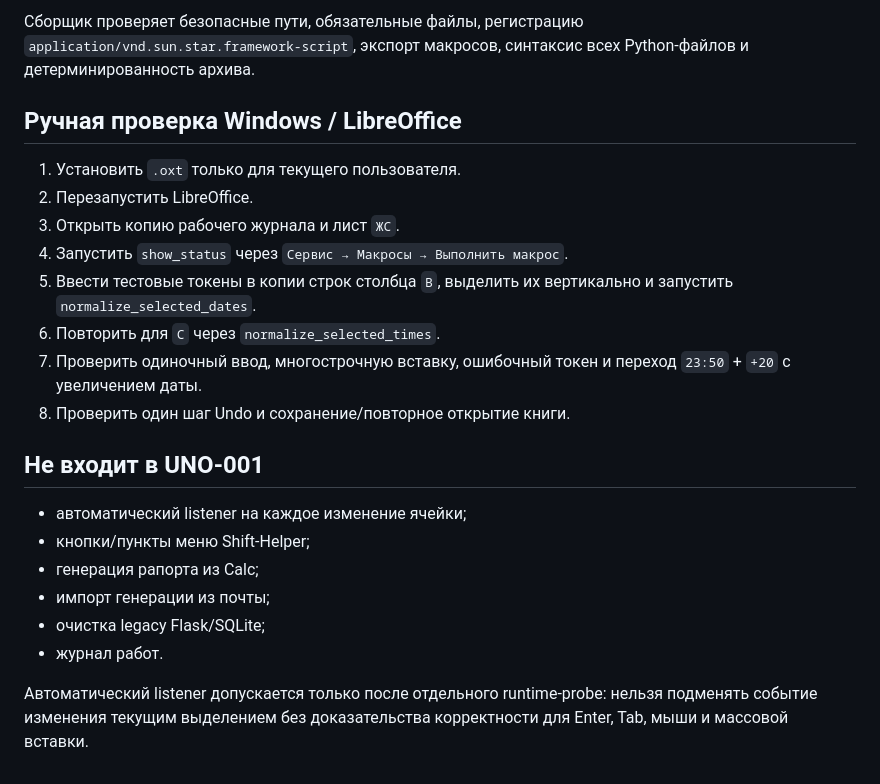
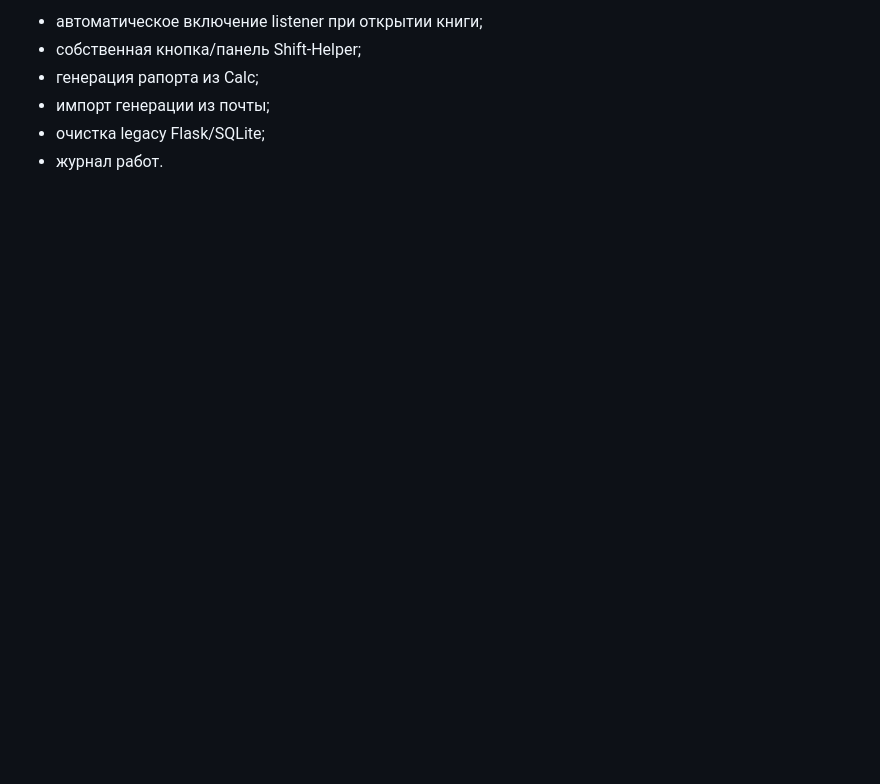
Before and after one commit to genrudko/shift_helper, a Markdown page: docs/architecture/UNO_001_CALC_USER_EXTENSION.md, the part around one of its changes. Rendered like a GitHub page; blank space fills up the shorter version.

```diff
--- a/docs/architecture/UNO_001_CALC_USER_EXTENSION.md
+++ b/docs/architecture/UNO_001_CALC_USER_EXTENSION.md
@@ -64,30 +69,7 @@ Scripts/python/pythonpath/shift_helper/uno_adapter/calc_selection.py
 
-Сборщик проверяет безопасные пути, обязательные файлы, регистрацию
-`application/vnd.sun.star.framework-script`, экспорт макросов, синтаксис всех
-Python-файлов и детерминированность архива.
-
-## Ручная проверка Windows / LibreOffice
-
-1. Установить `.oxt` только для текущего пользователя.
-2. Перезапустить LibreOffice.
-3. Открыть копию рабочего журнала и лист `ЖС`.
-4. Запустить `show_status` через `Сервис → Макросы → Выполнить макрос`.
-5. Ввести тестовые токены в копии строк столбца `B`, выделить их вертикально и
-   запустить `normalize_selected_dates`.
-6. Повторить для `C` через `normalize_selected_times`.
-7. Проверить одиночный ввод, многострочную вставку, ошибочный токен и переход
-   `23:50` + `+20` с увеличением даты.
-8. Проверить один шаг Undo и сохранение/повторное открытие книги.
-
-## Не входит в UNO-001
-
-- автоматический listener на каждое изменение ячейки;
-- кнопки/пункты меню Shift-Helper;
+- автоматическое включение listener при открытии книги;
+- собственная кнопка/панель Shift-Helper;
 - генерация рапорта из Calc;
 - импорт генерации из почты;
 - очистка legacy Flask/SQLite;
 - журнал работ.
-
-Автоматический listener допускается только после отдельного runtime-probe: нельзя
-подменять событие изменения текущим выделением без доказательства корректности для
-Enter, Tab, мыши и массовой вставки.
```
Also changed, not shown: other parts of docs/architecture/UNO_001_CALC_USER_EXTENSION.md (+45 -40 lines).
